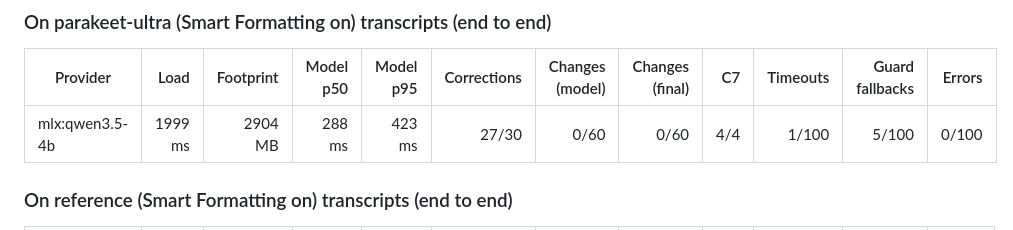
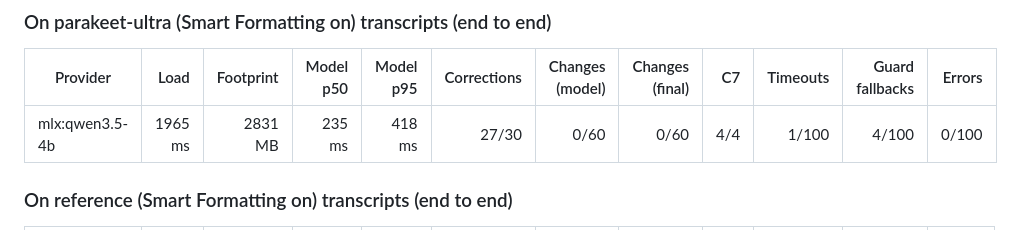
Before and after one commit to Swarit07/murmur, a Markdown page: docs/m0-results-tables.md, the part around one of its changes. Rendered like a GitHub page.

Commit message:
Results tables regenerated: end to end on Parakeet transcripts with Smart Formatting, 27/30 corrections, 0 fact changes, C7 4/4
Co-Authored-By: Claude Opus 5.5 <noreply@anthropic.com>

```diff
--- a/docs/m0-results-tables.md
+++ b/docs/m0-results-tables.md
@@ -66,7 +66,7 @@ Light level unless noted. **Corrections** is the 30-clip self-correction set (C2
 
 | Provider | Load | Footprint | Model p50 | Model p95 | Corrections | Changes (model) | Changes (final) | C7 | Timeouts | Guard fallbacks | Errors |
 | --- | ---: | ---: | ---: | ---: | ---: | ---: | ---: | ---: | ---: | ---: | ---: |
-| mlx:qwen3.5-4b | 1999 ms | 2904 MB | 288 ms | 423 ms | 27/30 | 0/60 | 0/60 | 4/4 | 1/100 | 5/100 | 0/100 |
+| mlx:qwen3.5-4b | 1965 ms | 2831 MB | 235 ms | 418 ms | 27/30 | 0/60 | 0/60 | 4/4 | 1/100 | 4/100 | 0/100 |
 
 ### On reference (Smart Formatting on) transcripts (end to end)
 
```
Also changed, not shown: other parts of docs/m0-results-tables.md (+1 -1 lines).
